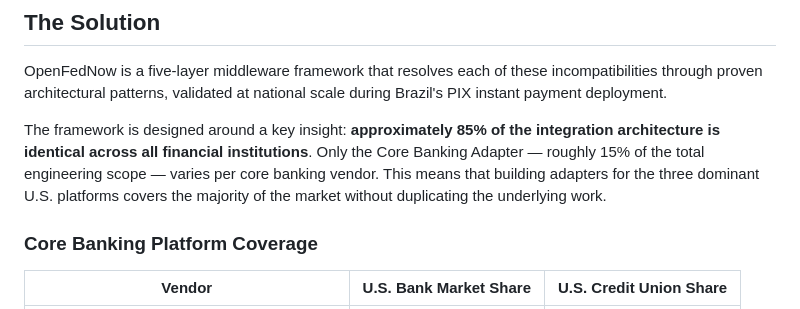
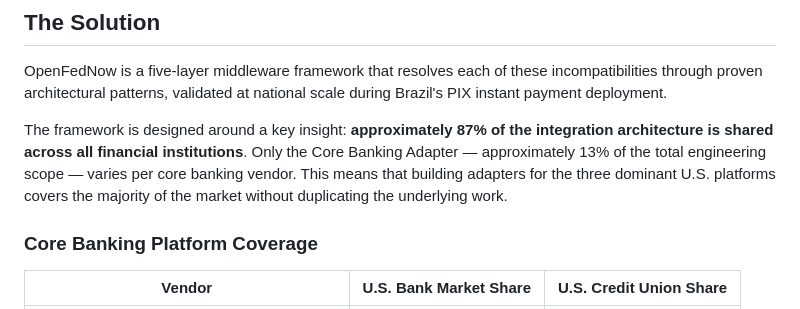
Before and after one commit to danielsmori/open-fednow, a Markdown page: README.md, the part around the change. GitHub-like rendering.

Commit message:
Update shared architecture metric to 87%/13% in Solution section

```diff
--- a/README.md
+++ b/README.md
@@ -106,7 +106,7 @@ These incompatibilities cannot be resolved by adding API endpoints. They require
 
 OpenFedNow is a five-layer middleware framework that resolves each of these incompatibilities through proven architectural patterns, validated at national scale during Brazil's PIX instant payment deployment.
 
-The framework is designed around a key insight: **approximately 85% of the integration architecture is identical across all financial institutions**. Only the Core Banking Adapter — roughly 15% of the total engineering scope — varies per core banking vendor. This means that building adapters for the three dominant U.S. platforms covers the majority of the market without duplicating the underlying work.
+The framework is designed around a key insight: **approximately 87% of the integration architecture is shared across all financial institutions**. Only the Core Banking Adapter — approximately 13% of the total engineering scope — varies per core banking vendor. This means that building adapters for the three dominant U.S. platforms covers the majority of the market without duplicating the underlying work.
 
 ### Core Banking Platform Coverage
 
```
